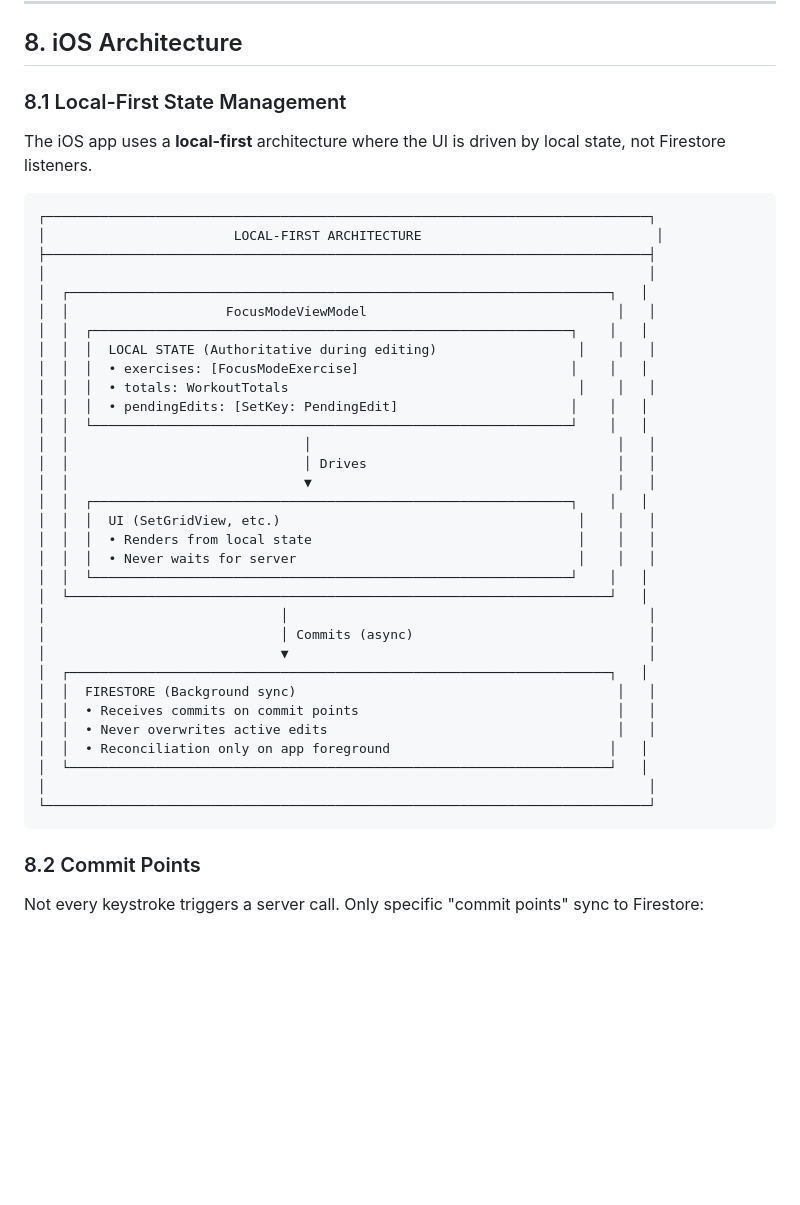
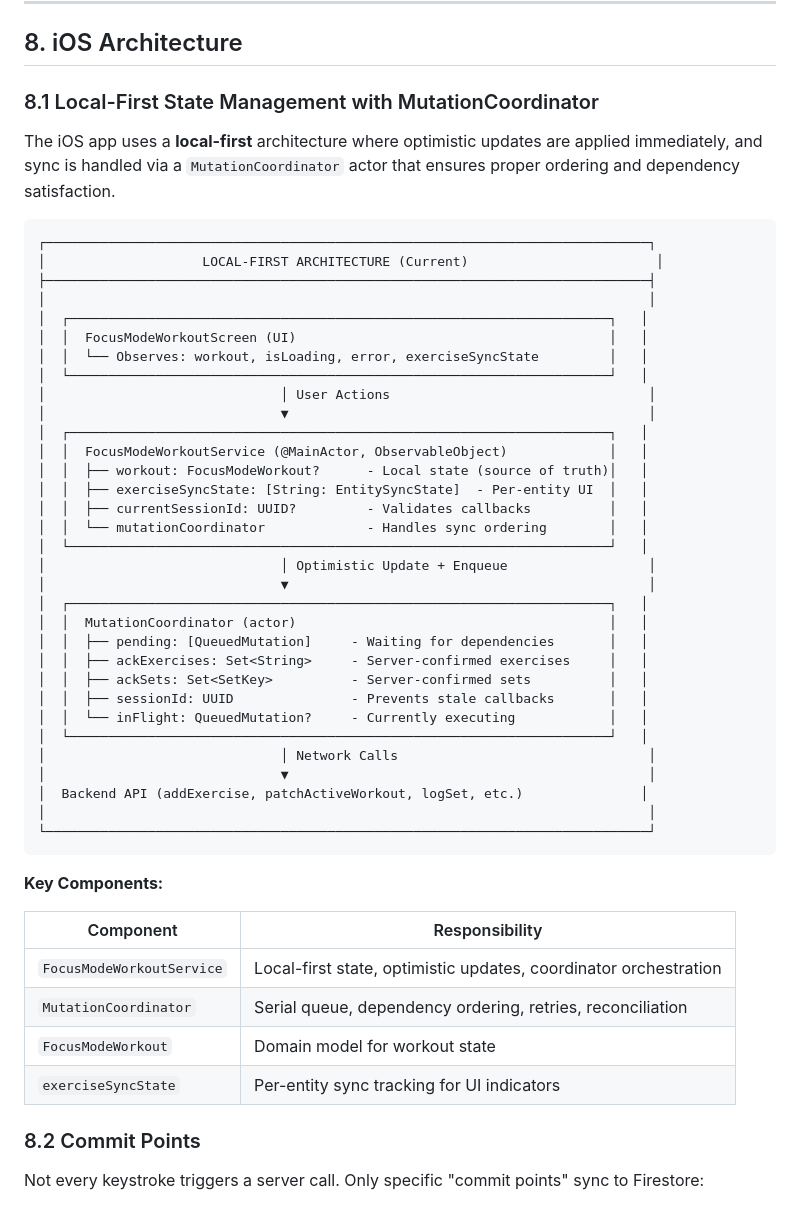
Before and after one commit to ValterAndersson/myon, a Markdown page: docs/FOCUS_MODE_WORKOUT_EXECUTION.md, the part around the change. GitHub-like rendering; blank space fills up the shorter version.

Commit message:
docs: Update Section 8.1 iOS Architecture with MutationCoordinator
Updated FOCUS_MODE_WORKOUT_EXECUTION.md Section 8.1:
- New architecture diagram showing current implementation
- FocusModeWorkoutService as service layer (not ViewModel)
- MutationCoordinator actor for dependency ordering
- Per-entity sync state (exerciseSyncState)
- Session ID for callback validation
- Key components table

The diagram now accurately reflects the implemented architecture.

````diff
--- a/docs/FOCUS_MODE_WORKOUT_EXECUTION.md
+++ b/docs/FOCUS_MODE_WORKOUT_EXECUTION.md
@@ -983,44 +983,53 @@ When user "undoes" a done set (done → planned):
 
 ## 8. iOS Architecture
 
-### 8.1 Local-First State Management
-
-The iOS app uses a **local-first** architecture where the UI is driven by local state, not Firestore listeners.
+### 8.1 Local-First State Management with MutationCoordinator
+
+The iOS app uses a **local-first** architecture where optimistic updates are applied immediately, and sync is handled via a `MutationCoordinator` actor that ensures proper ordering and dependency satisfaction.
 
 ```
 ┌─────────────────────────────────────────────────────────────────────────────┐
-│                        LOCAL-FIRST ARCHITECTURE                              │
+│                    LOCAL-FIRST ARCHITECTURE (Current)                        │
 ├─────────────────────────────────────────────────────────────────────────────┤
 │                                                                             │
 │  ┌─────────────────────────────────────────────────────────────────────┐   │
-│  │                    FocusModeViewModel                                │   │
-│  │  ┌─────────────────────────────────────────────────────────────┐    │   │
-│  │  │  LOCAL STATE (Authoritative during editing)                  │    │   │
-│  │  │  • exercises: [FocusModeExercise]                           │    │   │
-│  │  │  • totals: WorkoutTotals                                     │    │   │
-│  │  │  • pendingEdits: [SetKey: PendingEdit]                      │    │   │
-│  │  └─────────────────────────────────────────────────────────────┘    │   │
-│  │                              │                                       │   │
-│  │                              │ Drives                                │   │
-│  │                              ▼                                       │   │
-│  │  ┌─────────────────────────────────────────────────────────────┐    │   │
-│  │  │  UI (SetGridView, etc.)                                      │    │   │
-│  │  │  • Renders from local state                                  │    │   │
-│  │  │  • Never waits for server                                    │    │   │
-│  │  └─────────────────────────────────────────────────────────────┘    │   │
+│  │  FocusModeWorkoutScreen (UI)                                        │   │
+│  │  └── Observes: workout, isLoading, error, exerciseSyncState         │   │
 │  └─────────────────────────────────────────────────────────────────────┘   │
-│                              │                                              │
-│                              │ Commits (async)                              │
+│                              │ User Actions                                 │
 │                              ▼                                              │
 │  ┌─────────────────────────────────────────────────────────────────────┐   │
-│  │  FIRESTORE (Background sync)                                         │   │
-│  │  • Receives commits on commit points                                 │   │
-│  │  • Never overwrites active edits                                     │   │
-│  │  • Reconciliation only on app foreground                            │   │
+│  │  FocusModeWorkoutService (@MainActor, ObservableObject)             │   │
+│  │  ├── workout: FocusModeWorkout?      - Local state (source of truth)│   │
+│  │  ├── exerciseSyncState: [String: EntitySyncState]  - Per-entity UI  │   │
+│  │  ├── currentSessionId: UUID?         - Validates callbacks          │   │
+│  │  └── mutationCoordinator             - Handles sync ordering        │   │
 │  └─────────────────────────────────────────────────────────────────────┘   │
+│                              │ Optimistic Update + Enqueue                  │
+│                              ▼                                              │
+│  ┌─────────────────────────────────────────────────────────────────────┐   │
+│  │  MutationCoordinator (actor)                                        │   │
+│  │  ├── pending: [QueuedMutation]     - Waiting for dependencies       │   │
+│  │  ├── ackExercises: Set<String>     - Server-confirmed exercises     │   │
+│  │  ├── ackSets: Set<SetKey>          - Server-confirmed sets          │   │
+│  │  ├── sessionId: UUID               - Prevents stale callbacks       │   │
+│  │  └── inFlight: QueuedMutation?     - Currently executing            │   │
+│  └─────────────────────────────────────────────────────────────────────┘   │
+│                              │ Network Calls                                │
+│                              ▼                                              │
+│  Backend API (addExercise, patchActiveWorkout, logSet, etc.)               │
 │                                                                             │
 └─────────────────────────────────────────────────────────────────────────────┘
 ```
+
+**Key Components:**
+
+| Component | Responsibility |
+|-----------|----------------|
+| `FocusModeWorkoutService` | Local-first state, optimistic updates, coordinator orchestration |
+| `MutationCoordinator` | Serial queue, dependency ordering, retries, reconciliation |
+| `FocusModeWorkout` | Domain model for workout state |
+| `exerciseSyncState` | Per-entity sync tracking for UI indicators |
 
 ### 8.2 Commit Points
 
````
